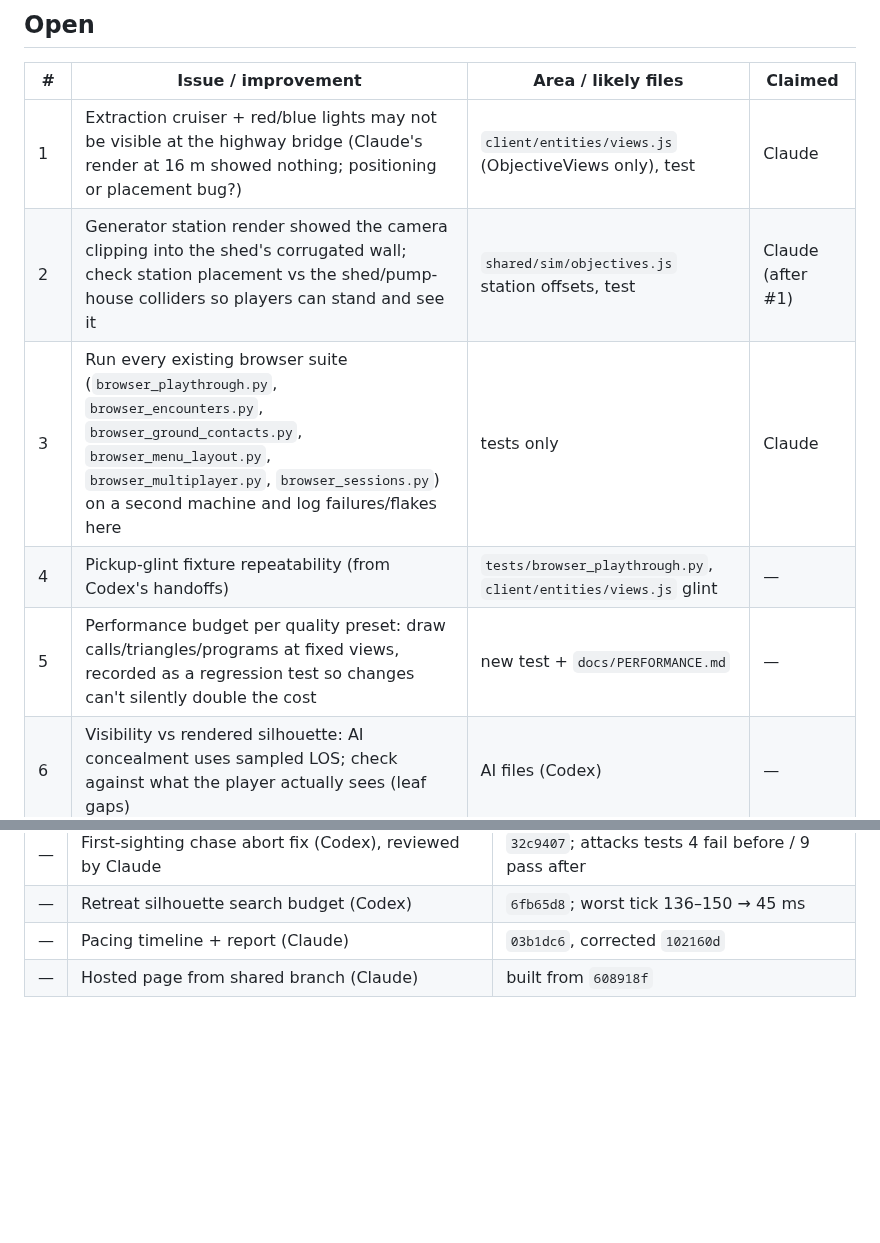
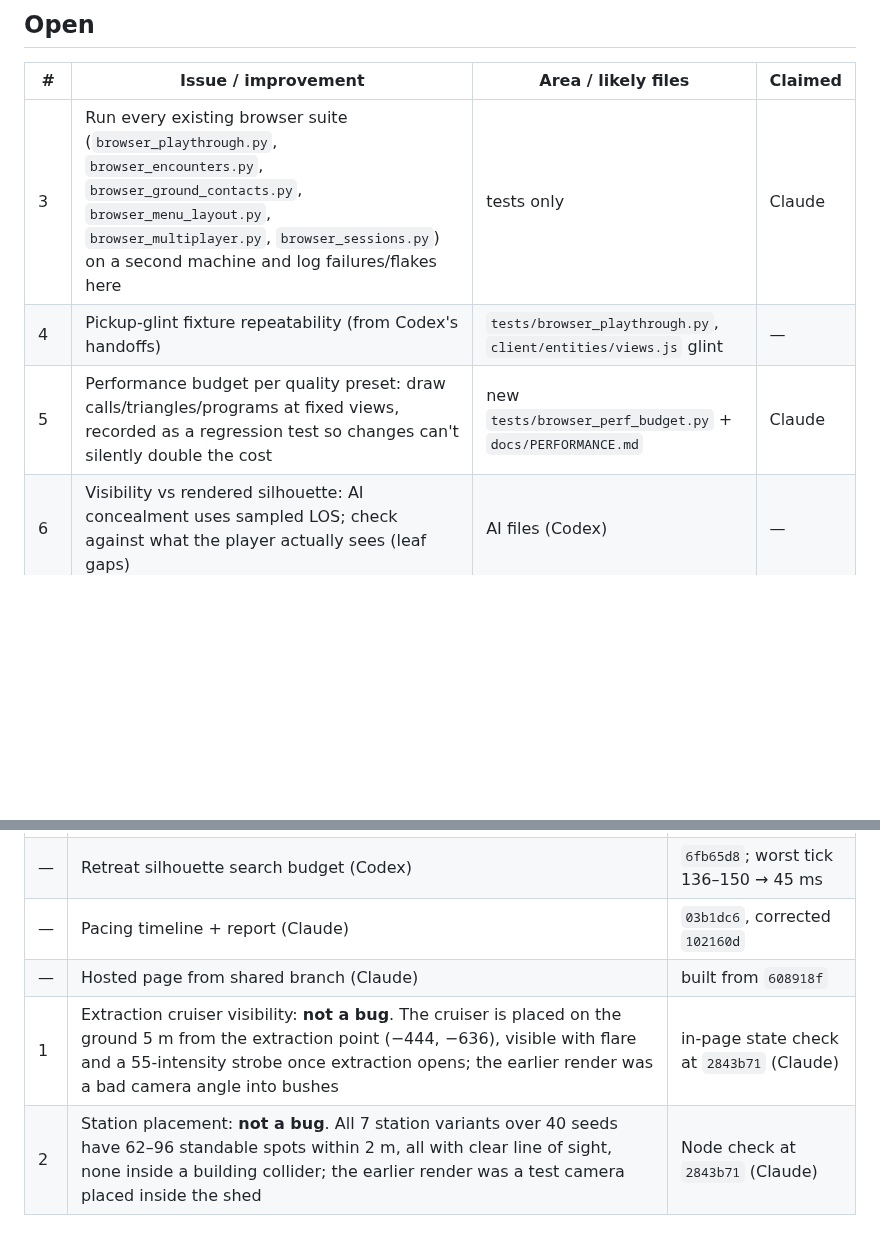
Before and after one commit to FreshFroge/helium-moon, a Markdown page: docs/BACKLOG.md, 2 parts joined by grey strips. Rendered like a GitHub page; blank space fills up the shorter version.

Commit message:
Backlog: #1 and #2 verified (no bug); Claude claims #5 perf budget
Co-Authored-By: Claude Opus 5.5 <noreply@anthropic.com>
Claude-Session: https://claude.ai/code/session_012YnodyESDS8mUEGfAAzk9t

```diff
--- a/docs/BACKLOG.md
+++ b/docs/BACKLOG.md
@@ -19,11 +19,9 @@ possible without waiting on each other:
 
 | # | Issue / improvement | Area / likely files | Claimed |
 |---|---|---|---|
-| 1 | Extraction cruiser + red/blue lights may not be visible at the highway bridge (Claude's render at 16 m showed nothing; positioning or placement bug?) | `client/entities/views.js` (ObjectiveViews only), test | Claude |
-| 2 | Generator station render showed the camera clipping into the shed's corrugated wall; check station placement vs the shed/pump-house colliders so players can stand and see it | `shared/sim/objectives.js` station offsets, test | Claude (after #1) |
 | 3 | Run every existing browser suite (`browser_playthrough.py`, `browser_encounters.py`, `browser_ground_contacts.py`, `browser_menu_layout.py`, `browser_multiplayer.py`, `browser_sessions.py`) on a second machine and log failures/flakes here | tests only | Claude |
 | 4 | Pickup-glint fixture repeatability (from Codex's handoffs) | `tests/browser_playthrough.py`, `client/entities/views.js` glint | — |
-| 5 | Performance budget per quality preset: draw calls/triangles/programs at fixed views, recorded as a regression test so changes can't silently double the cost | new test + `docs/PERFORMANCE.md` | — |
+| 5 | Performance budget per quality preset: draw calls/triangles/programs at fixed views, recorded as a regression test so changes can't silently double the cost | new `tests/browser_perf_budget.py` + `docs/PERFORMANCE.md` | Claude |
 | 6 | Visibility vs rendered silhouette: AI concealment uses sampled LOS; check against what the player actually sees (leaf gaps) | AI files (Codex) | — |
 | 7 | (owner) Blind fleeing: should never-looking-back players stay safe from Helium Voice? See `PACING_REPORT.md` | AI (Codex) | owner |
 | 8 | (owner) Long quiet middle (8–15 min with no threat event) | director (Codex) | owner |
@@ -38,3 +36,5 @@ possible without waiting on each other:
 | — | Retreat silhouette search budget (Codex) | `6fb65d8`; worst tick 136–150 → 45 ms |
 | — | Pacing timeline + report (Claude) | `03b1dc6`, corrected `102160d` |
 | — | Hosted page from shared branch (Claude) | built from `608918f` |
+| 1 | Extraction cruiser visibility: **not a bug**. The cruiser is placed on the ground 5 m from the extraction point (−444, −636), visible with flare and a 55-intensity strobe once extraction opens; the earlier render was a bad camera angle into bushes | in-page state check at `2843b71` (Claude) |
+| 2 | Station placement: **not a bug**. All 7 station variants over 40 seeds have 62–96 standable spots within 2 m, all with clear line of sight, none inside a building collider; the earlier render was a test camera placed inside the shed | Node check at `2843b71` (Claude) |
```
